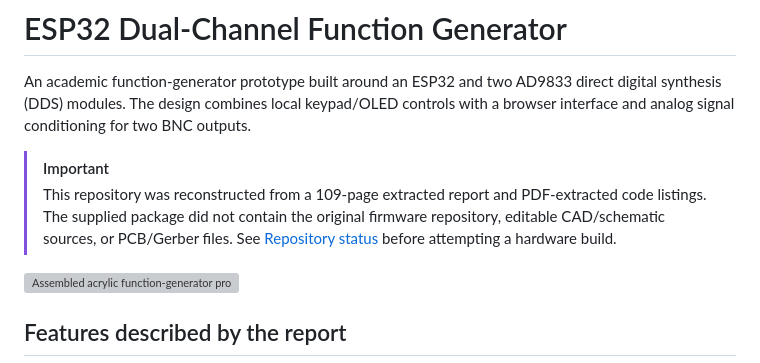
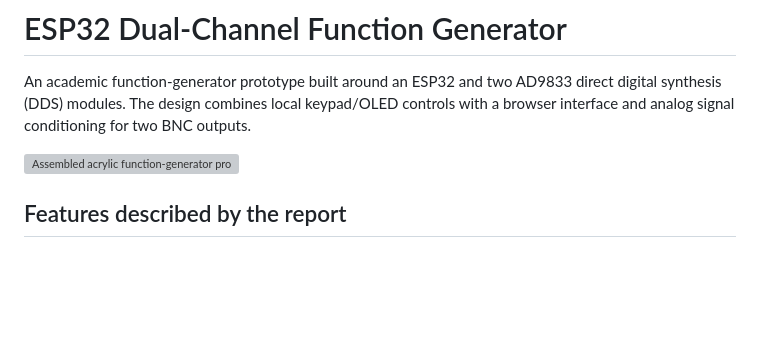
Before and after one commit to Manashvi1205/function-generator, a Markdown page: README.md, the part around the change. Drawn GitHub-style; blank space fills up the shorter version; grey boxes are pictures that could not be loaded.

Commit message:
docs: remove README important callout
Co-authored-by: Cursor <cursoragent@cursor.com>

```diff
--- a/README.md
+++ b/README.md
@@ -3,12 +3,6 @@
 An academic function-generator prototype built around an ESP32 and two AD9833 direct
 digital synthesis (DDS) modules. The design combines local keypad/OLED controls with a
 browser interface and analog signal conditioning for two BNC outputs.
-
-> [!IMPORTANT]
-> This repository was reconstructed from a 109-page extracted report and PDF-extracted
-> code listings. The supplied package did not contain the original firmware repository,
-> editable CAD/schematic sources, or PCB/Gerber files. See
-> [Repository status](#repository-status) before attempting a hardware build.
 
 ![Assembled acrylic function-generator prototype](function_generator_source/assets/embedded_images/img-007.jpg)
 
```
